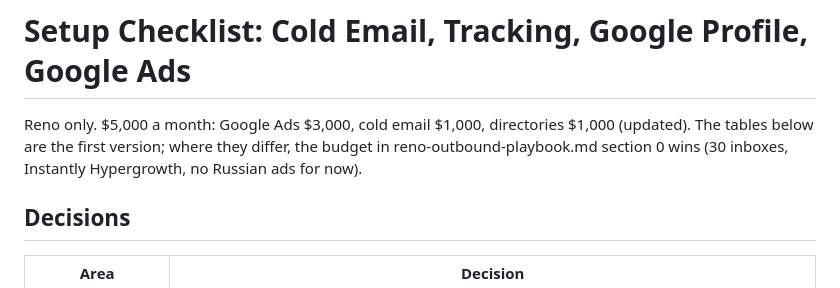
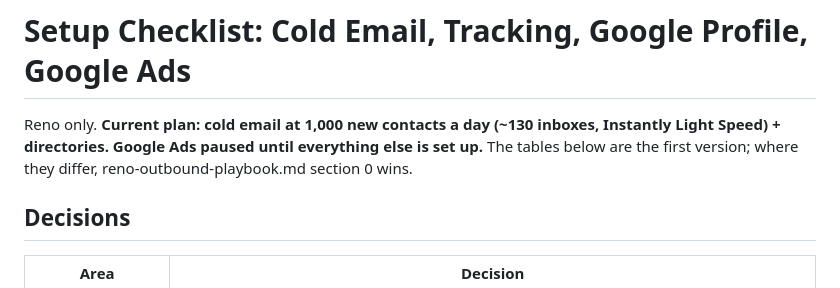
Before and after one commit to nickkramarenko-sketch/Rulfo, a Markdown page: marketing/setup-checklist.md, the part around the change. Rendered like a GitHub page.

```diff
--- a/marketing/setup-checklist.md
+++ b/marketing/setup-checklist.md
@@ -1,6 +1,6 @@
 # Setup Checklist: Cold Email, Tracking, Google Profile, Google Ads
 
-Reno only. $5,000 a month: Google Ads $3,000, cold email $1,000, directories $1,000 (updated). The tables below are the first version; where they differ, the budget in reno-outbound-playbook.md section 0 wins (30 inboxes, Instantly Hypergrowth, no Russian ads for now).
+Reno only. **Current plan: cold email at 1,000 new contacts a day (~130 inboxes, Instantly Light Speed) + directories. Google Ads paused until everything else is set up.** The tables below are the first version; where they differ, reno-outbound-playbook.md section 0 wins.
 
 ## Decisions
 
```
Also changed, not shown: marketing/reno-outbound-playbook.md (+13 -7 lines).
